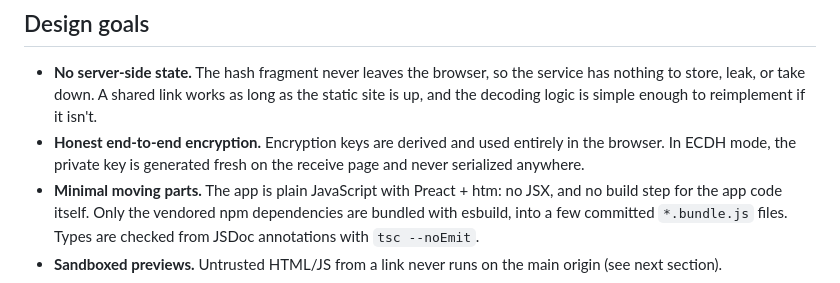
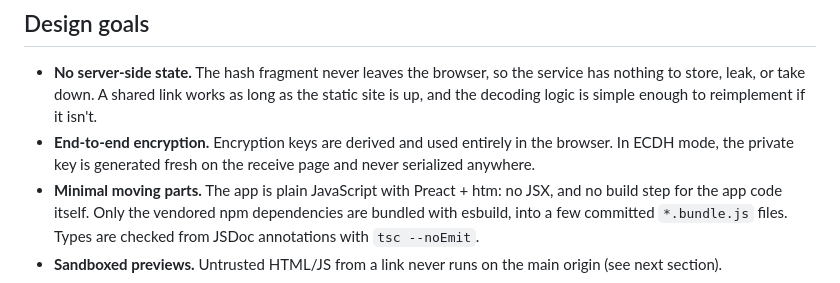
Before and after one commit to noppa/linkify.ink, a Markdown page: README.md, the part around the change. Rendered like a GitHub page.

Commit message:
Minor de-AIfication tweak to readme

```diff
--- a/README.md
+++ b/README.md
@@ -137,7 +137,7 @@ To password-protect a link, pass `{ encryption: 'password', password }` as the s
 ## Design goals
 
 - **No server-side state.** The hash fragment never leaves the browser, so the service has nothing to store, leak, or take down. A shared link works as long as the static site is up, and the decoding logic is simple enough to reimplement if it isn't.
-- **Honest end-to-end encryption.** Encryption keys are derived and used entirely in the browser. In ECDH mode, the private key is generated fresh on the receive page and never serialized anywhere.
+- **End-to-end encryption.** Encryption keys are derived and used entirely in the browser. In ECDH mode, the private key is generated fresh on the receive page and never serialized anywhere.
 - **Minimal moving parts.** The app is plain JavaScript with Preact + htm: no JSX, and no build step for the app code itself. Only the vendored npm dependencies are bundled with esbuild, into a few committed `*.bundle.js` files. Types are checked from JSDoc annotations with `tsc --noEmit`.
 - **Sandboxed previews.** Untrusted HTML/JS from a link never runs on the main origin (see next section).
 
```
